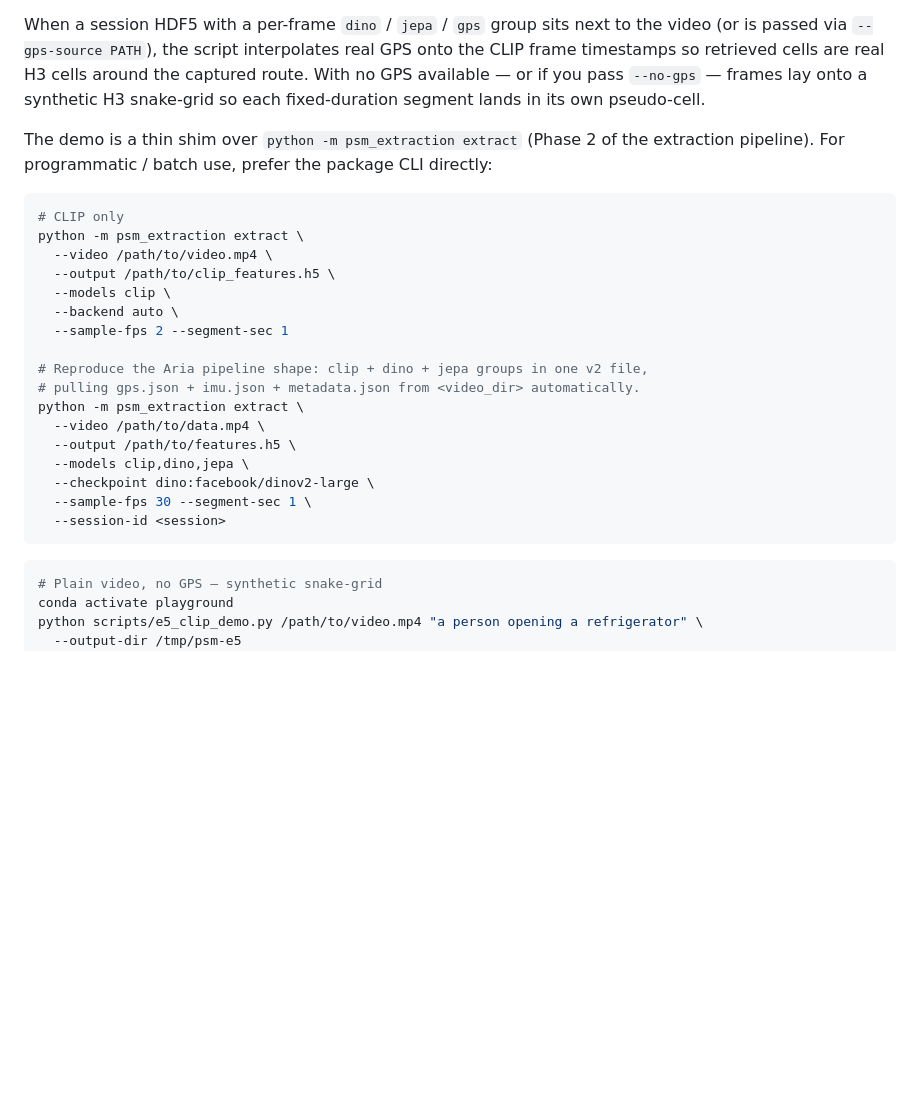
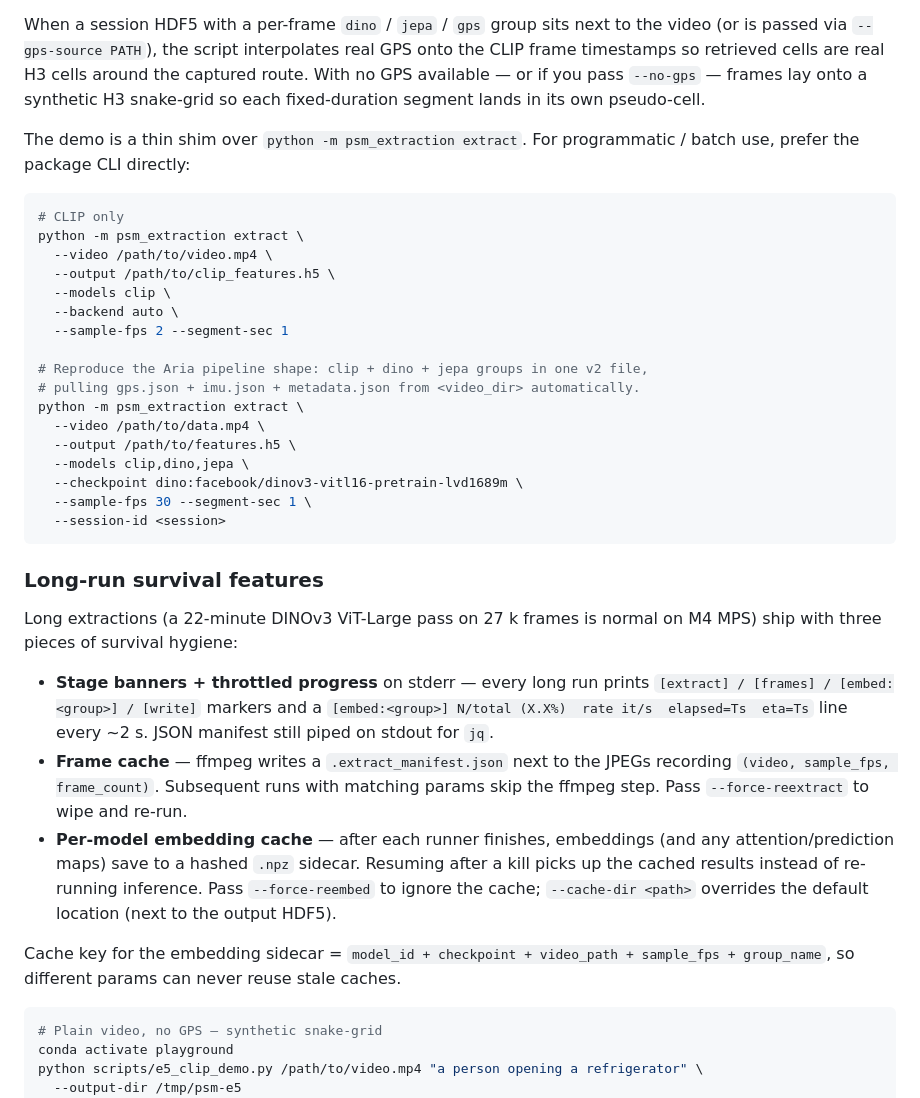
Before and after one commit to arjtala/probabilistic_spatial_memory, a Markdown page: README.md, the part around the change. Drawn GitHub-style; blank space fills up the shorter version.

````diff
--- a/README.md
+++ b/README.md
@@ -227,7 +227,7 @@ targets/psm features.h5 dino 5.0 10 12 10
 
 When a session HDF5 with a per-frame `dino` / `jepa` / `gps` group sits next to the video (or is passed via `--gps-source PATH`), the script interpolates real GPS onto the CLIP frame timestamps so retrieved cells are real H3 cells around the captured route. With no GPS available — or if you pass `--no-gps` — frames lay onto a synthetic H3 snake-grid so each fixed-duration segment lands in its own pseudo-cell.
 
-The demo is a thin shim over `python -m psm_extraction extract` (Phase 2 of the extraction pipeline). For programmatic / batch use, prefer the package CLI directly:
+The demo is a thin shim over `python -m psm_extraction extract`. For programmatic / batch use, prefer the package CLI directly:
 
 ```bash
 # CLIP only
@@ -244,10 +244,20 @@ python -m psm_extraction extract \
   --video /path/to/data.mp4 \
   --output /path/to/features.h5 \
   --models clip,dino,jepa \
-  --checkpoint dino:facebook/dinov2-large \
+  --checkpoint dino:facebook/dinov3-vitl16-pretrain-lvd1689m \
   --sample-fps 30 --segment-sec 1 \
   --session-id <session>
 ```
+
+### Long-run survival features
+
+Long extractions (a 22-minute DINOv3 ViT-Large pass on 27 k frames is normal on M4 MPS) ship with three pieces of survival hygiene:
+
+- **Stage banners + throttled progress** on stderr — every long run prints `[extract] / [frames] / [embed:<group>] / [write]` markers and a `[embed:<group>] N/total (X.X%)  rate it/s  elapsed=Ts  eta=Ts` line every ~2 s. JSON manifest still piped on stdout for `jq`.
+- **Frame cache** — ffmpeg writes a `.extract_manifest.json` next to the JPEGs recording `(video, sample_fps, frame_count)`. Subsequent runs with matching params skip the ffmpeg step. Pass `--force-reextract` to wipe and re-run.
+- **Per-model embedding cache** — after each runner finishes, embeddings (and any attention/prediction maps) save to a hashed `.npz` sidecar. Resuming after a kill picks up the cached results instead of re-running inference. Pass `--force-reembed` to ignore the cache; `--cache-dir <path>` overrides the default location (next to the output HDF5).
+
+Cache key for the embedding sidecar = `model_id + checkpoint + video_path + sample_fps + group_name`, so different params can never reuse stale caches.
 
 ```bash
 # Plain video, no GPS — synthetic snake-grid
````
Also changed, not shown: EXPERIMENTS.md (+2 -1 lines), TODO.md (+26 -8 lines).
